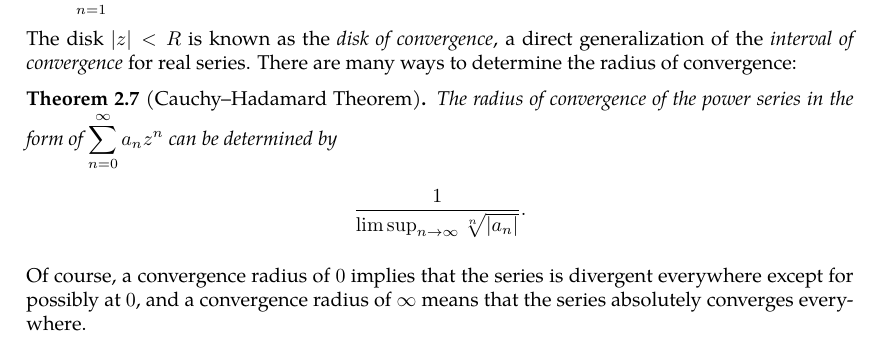
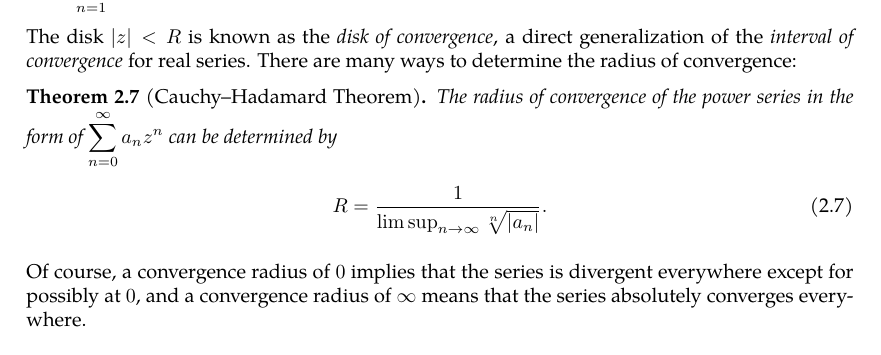
Before and after one commit to slipperking/complex-analysis-latex, a LaTeX document (main.tex): part of page 20 of 55, cut so that both start at the same text. Compiled offline with pdfLaTeX.

Commit message:
overleaf_to_git (Wed Jun 11 00:31:21 2025 -0700): update main.tex from r10251 to r10266

```diff
--- a/main.tex
+++ b/main.tex
@@ -505,7 +505,11 @@ We will now observe the convergence of power series.
 \end{theorem}
 The disk \(\abs{z}<R\) is known as the \textit{disk of convergence}, a direct generalization of the \textit{interval of convergence} for real series. There are many ways to determine the radius of convergence:
 \begin{theorem}[Cauchy--Hadamard Theorem]\label{thm:cauchyhadamard}
-    The radius of convergence of the power series in the form of \(\sum_{n=0}^\infty a_nz^n\) can be determined by \[\frac{1}{\limsup_{n\to\infty}\sqrt[n]{\abs{a_n}}}.\]
+    The radius of convergence of the power series in the form of \(\sum_{n=0}^\infty a_nz^n\) can be determined by \begin{equation}
+        R=\frac{1}{\limsup_{n\to\infty}\sqrt[n]{\abs{a_n}}}. \label{eq:cauchyhadamard}
+    \end{equation}
 \end{theorem}
 Of course, a convergence radius of \(0\) implies that the series is divergent everywhere except for possibly at \(0\), and a convergence radius of \(\infty\) means that the series absolutely converges everywhere.
+\begin{proof}
+    We will prove that the value in equation \eqref{eq:cauchyhadamard} satisfies the criteria in \autoref{abels}
 
```
Also changed, not shown: main.tex (4 more changed lines).
